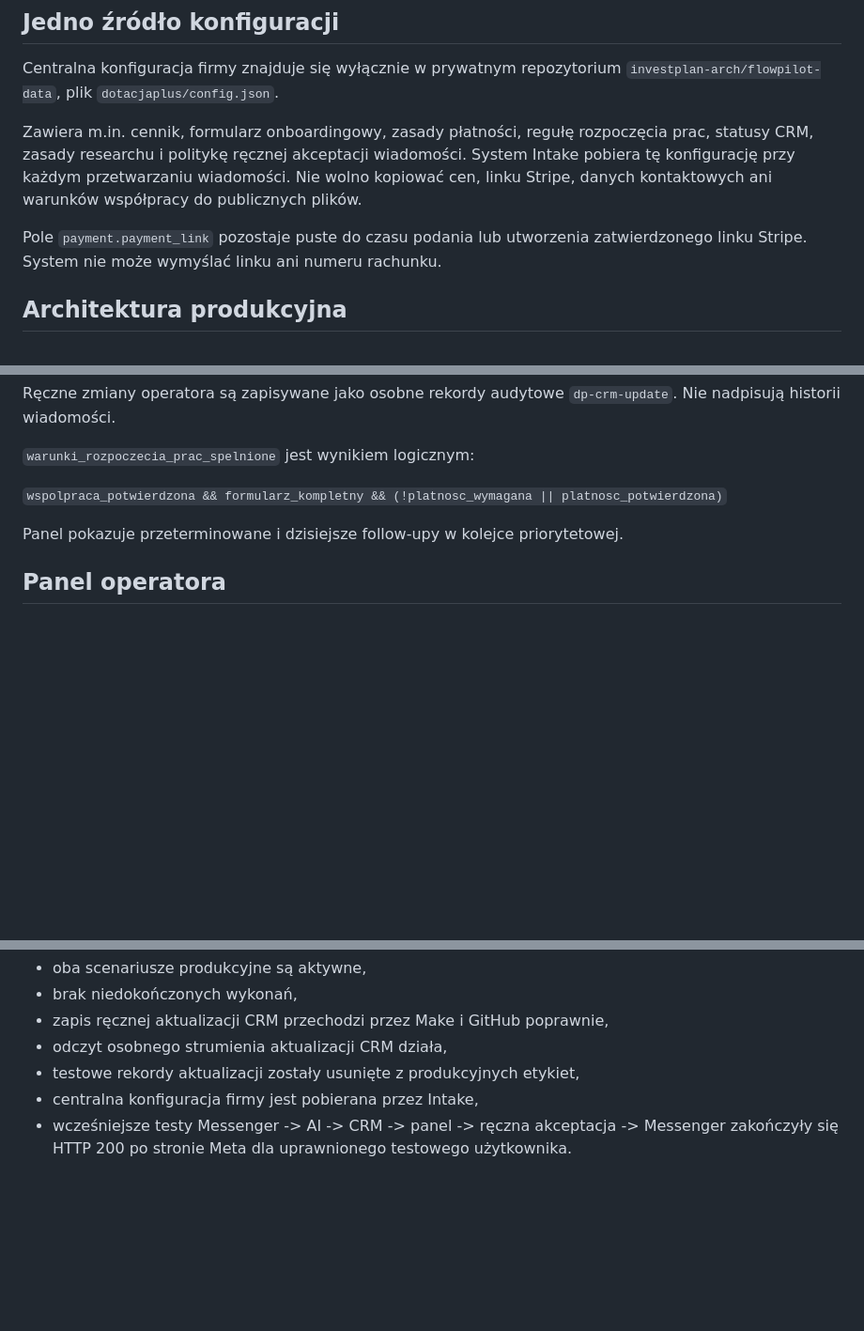
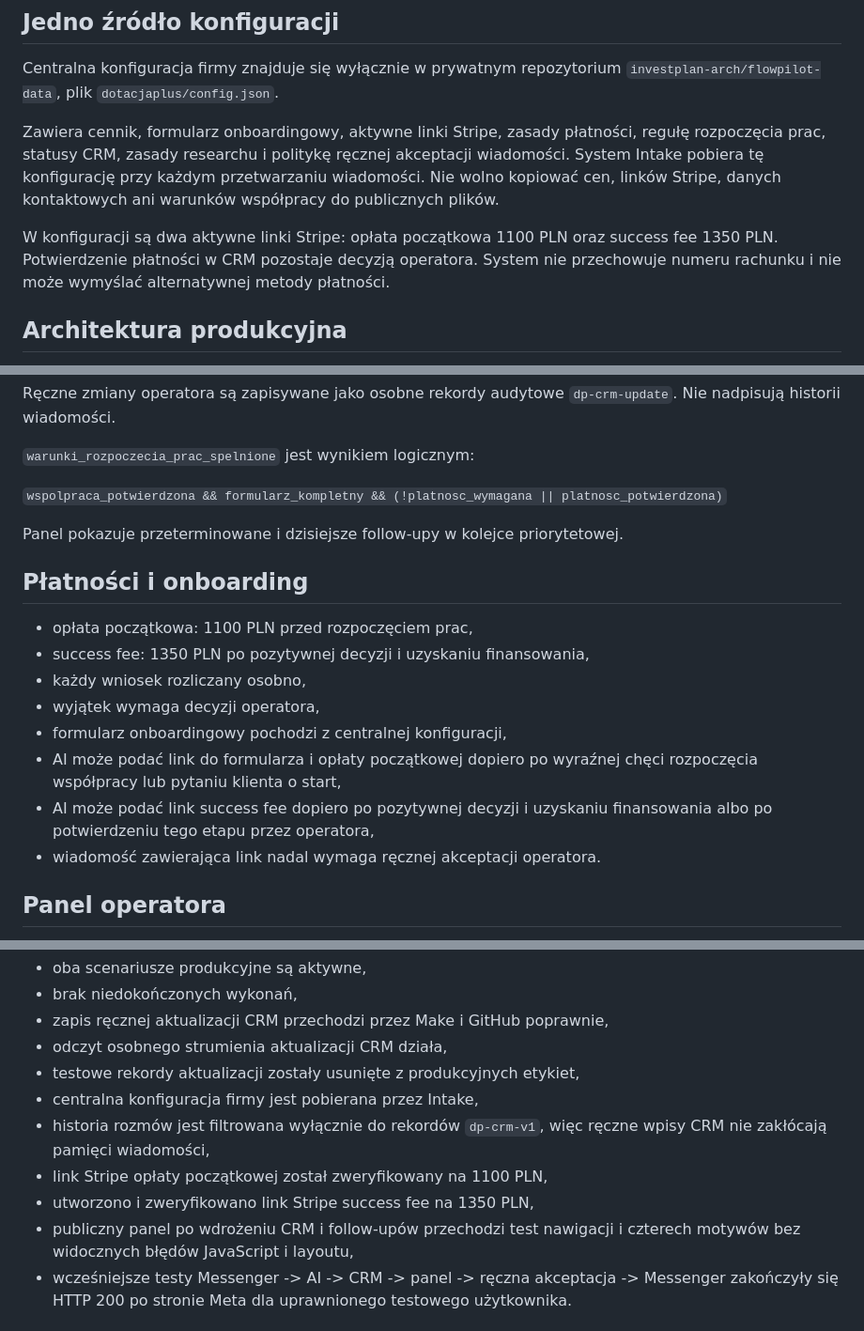
Before and after one commit to investplan-arch/flowpilot-ai, a Markdown page: OPERATIONS.md, 3 parts joined by grey strips. Shown at 94% size. GitHub-like rendering; blank space fills up the shorter version.

Commit message:
Document active Stripe links and completed payment workflow

```diff
--- a/OPERATIONS.md
+++ b/OPERATIONS.md
@@ -14,9 +14,9 @@ Stan: produkcyjne MVP DotacjaPlus, oczekuje na odblokowanie pełnego ruchu Messe
 
 Centralna konfiguracja firmy znajduje się wyłącznie w prywatnym repozytorium `investplan-arch/flowpilot-data`, plik `dotacjaplus/config.json`.
 
-Zawiera m.in. cennik, formularz onboardingowy, zasady płatności, regułę rozpoczęcia prac, statusy CRM, zasady researchu i politykę ręcznej akceptacji wiadomości. System Intake pobiera tę konfigurację przy każdym przetwarzaniu wiadomości. Nie wolno kopiować cen, linku Stripe, danych kontaktowych ani warunków współpracy do publicznych plików.
+Zawiera cennik, formularz onboardingowy, aktywne linki Stripe, zasady płatności, regułę rozpoczęcia prac, statusy CRM, zasady researchu i politykę ręcznej akceptacji wiadomości. System Intake pobiera tę konfigurację przy każdym przetwarzaniu wiadomości. Nie wolno kopiować cen, linków Stripe, danych kontaktowych ani warunków współpracy do publicznych plików.
 
-Pole `payment.payment_link` pozostaje puste do czasu podania lub utworzenia zatwierdzonego linku Stripe. System nie może wymyślać linku ani numeru rachunku.
+W konfiguracji są dwa aktywne linki Stripe: opłata początkowa 1100 PLN oraz success fee 1350 PLN. Potwierdzenie płatności w CRM pozostaje decyzją operatora. System nie przechowuje numeru rachunku i nie może wymyślać alternatywnej metody płatności.
 
 ## Architektura produkcyjna
 
@@ -65,6 +65,17 @@ Ręczne zmiany operatora są zapisywane jako osobne rekordy audytowe `dp-crm-upd
 
 Panel pokazuje przeterminowane i dzisiejsze follow-upy w kolejce priorytetowej.
 
+## Płatności i onboarding
+
+- opłata początkowa: 1100 PLN przed rozpoczęciem prac,
+- success fee: 1350 PLN po pozytywnej decyzji i uzyskaniu finansowania,
+- każdy wniosek rozliczany osobno,
+- wyjątek wymaga decyzji operatora,
+- formularz onboardingowy pochodzi z centralnej konfiguracji,
+- AI może podać link do formularza i opłaty początkowej dopiero po wyraźnej chęci rozpoczęcia współpracy lub pytaniu klienta o start,
+- AI może podać link success fee dopiero po pozytywnej decyzji i uzyskaniu finansowania albo po potwierdzeniu tego etapu przez operatora,
+- wiadomość zawierająca link nadal wymaga ręcznej akceptacji operatora.
+
 ## Panel operatora
 
 Po połączeniu panel pokazuje Dashboard, AI Inbox, CRM i System. Dostępne są cztery warianty wyglądu. Klucz operatora może być zapamiętany lokalnie na urządzeniu operatora i nie jest publikowany w repozytorium.
@@ -99,6 +110,10 @@ Formularz na landing page zapisuje zgłoszenia w prywatnym repozytorium danych z
 - odczyt osobnego strumienia aktualizacji CRM działa,
 - testowe rekordy aktualizacji zostały usunięte z produkcyjnych etykiet,
 - centralna konfiguracja firmy jest pobierana przez Intake,
+- historia rozmów jest filtrowana wyłącznie do rekordów `dp-crm-v1`, więc ręczne wpisy CRM nie zakłócają pamięci wiadomości,
+- link Stripe opłaty początkowej został zweryfikowany na 1100 PLN,
+- utworzono i zweryfikowano link Stripe success fee na 1350 PLN,
+- publiczny panel po wdrożeniu CRM i follow-upów przechodzi test nawigacji i czterech motywów bez widocznych błędów JavaScript i layoutu,
 - wcześniejsze testy Messenger -> AI -> CRM -> panel -> ręczna akceptacja -> Messenger zakończyły się HTTP 200 po stronie Meta dla uprawnionego testowego użytkownika.
 
 ## Zewnętrzny blocker Meta
```
